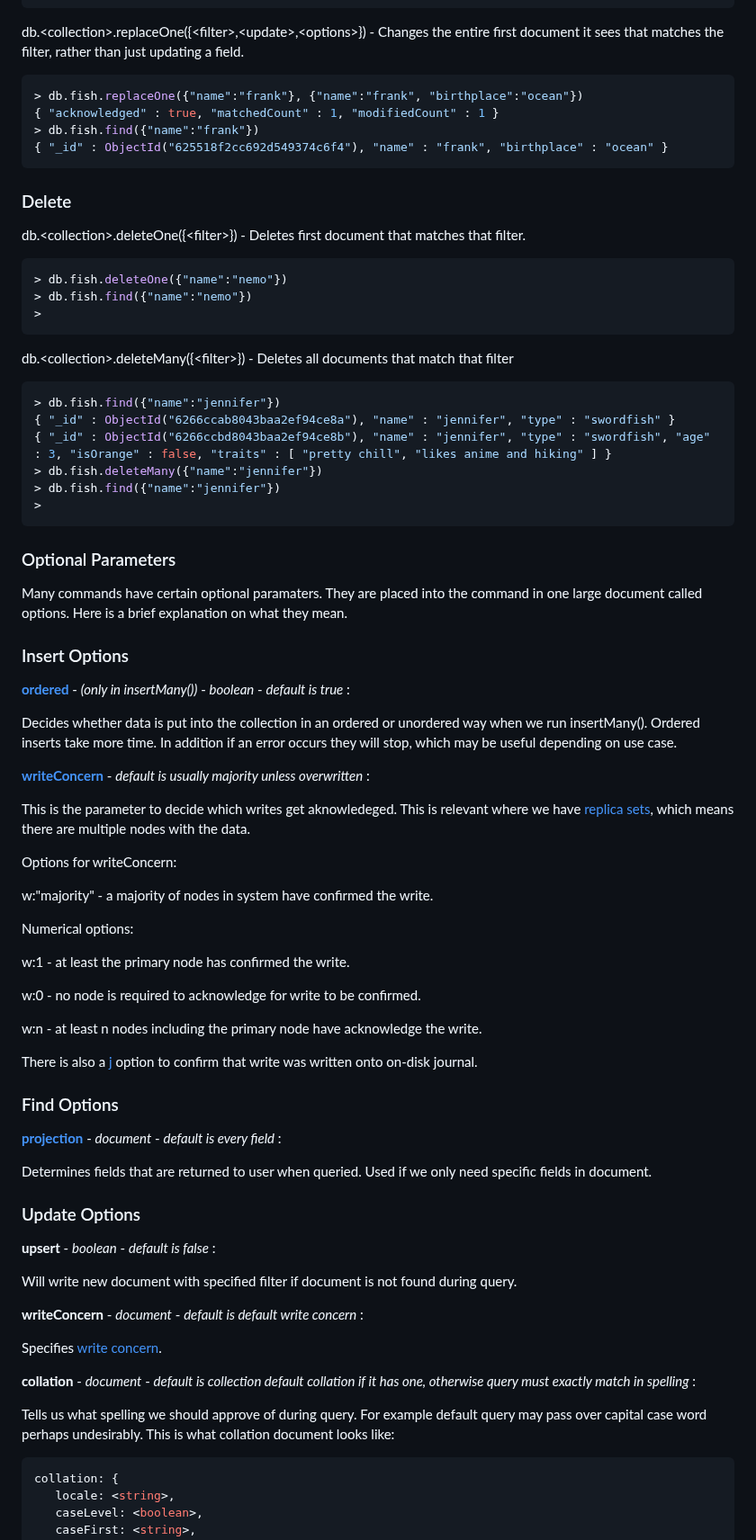
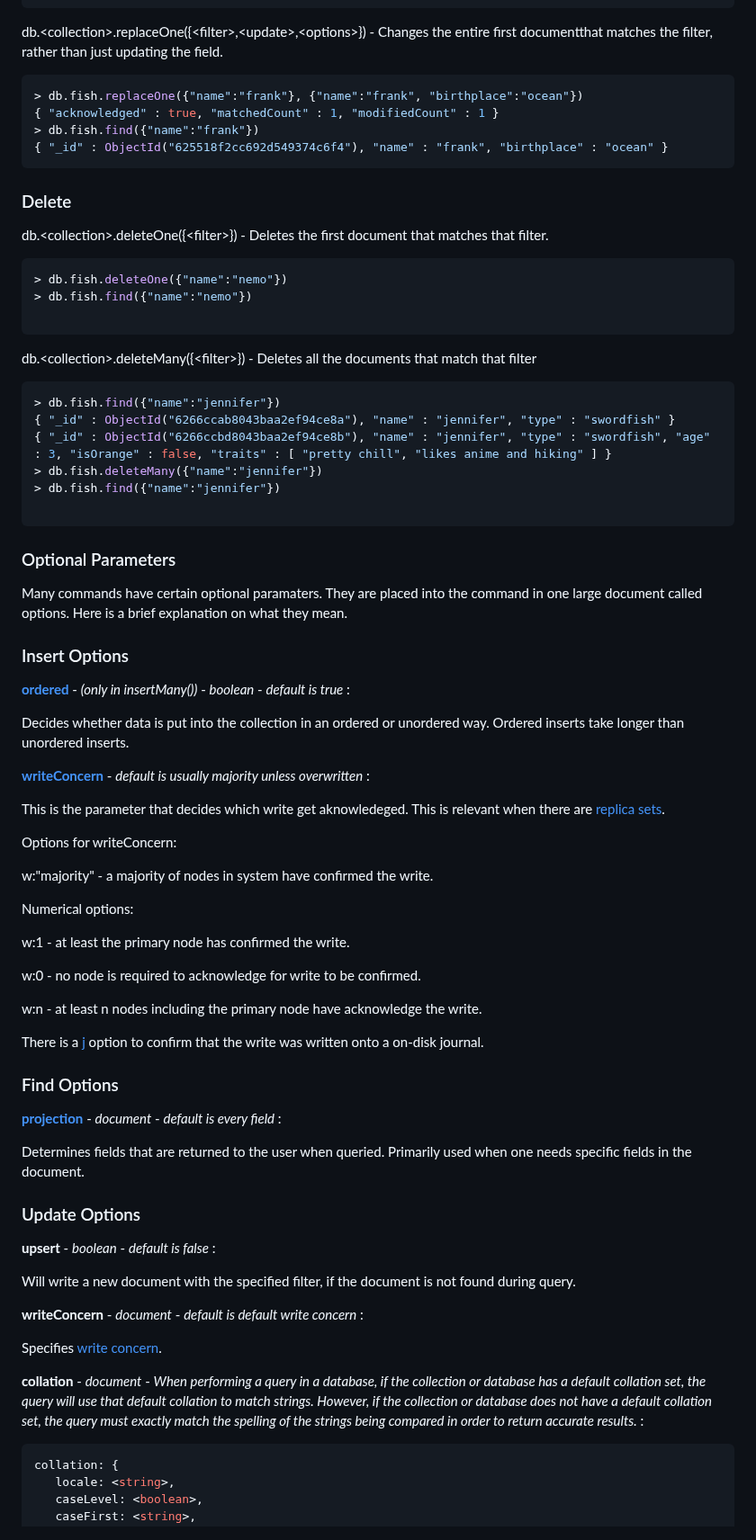
Before and after one commit to illinois/systems-encyclopedia, a Markdown page: src/articles/crud_mongo.md, the part around one of its changes. Shown at 90% size. Drawn GitHub-style.

````diff
--- a/src/articles/crud_mongo.md
+++ b/src/articles/crud_mongo.md
@@ -75,7 +74,7 @@ db.<collection\>.updateMany({<filter\>,\<update\>,\<options\>}) - Will update al
 { "_id" : ObjectId("625518f2cc692d549374c6f3"), "name" : "nemo", "type" : "goldfish", "age" : 11, "isOrange" : true }
 { "_id" : ObjectId("625518f2cc692d549374c6f4"), "name" : "frank", "type" : "generic petco fish", "age" : 10, "isOrange" : true }
 ```
-db.<collection\>.replaceOne({<filter\>,\<update\>,\<options\>}) - Changes the entire first document it sees that matches the filter, rather than just updating a field.
+db.<collection\>.replaceOne({<filter\>,\<update\>,\<options\>}) - Changes the entire first documentthat matches the filter, rather than just updating the field.
 ```bash
 > db.fish.replaceOne({"name":"frank"}, {"name":"frank", "birthplace":"ocean"})
 { "acknowledged" : true, "matchedCount" : 1, "modifiedCount" : 1 }
@@ -85,21 +84,21 @@ db.<collection\>.replaceOne({<filter\>,\<update\>,\<options\>}) - Changes the en
 
 ### Delete
 
-db.\<collection\>.deleteOne({<filter\>}) - Deletes first document that matches that filter.
+db.\<collection\>.deleteOne({<filter\>}) - Deletes the first document that matches that filter.
 
 ```bash
 > db.fish.deleteOne({"name":"nemo"})
 > db.fish.find({"name":"nemo"})
->
+
 ```
-db.\<collection\>.deleteMany({<filter\>}) - Deletes all documents that match that filter
+db.\<collection\>.deleteMany({<filter\>}) - Deletes all the documents that match that filter
 ```bash
 > db.fish.find({"name":"jennifer"})
 { "_id" : ObjectId("6266ccab8043baa2ef94ce8a"), "name" : "jennifer", "type" : "swordfish" }
 { "_id" : ObjectId("6266ccbd8043baa2ef94ce8b"), "name" : "jennifer", "type" : "swordfish", "age" : 3, "isOrange" : false, "traits" : [ "pretty chill", "likes anime and hiking" ] }
 > db.fish.deleteMany({"name":"jennifer"})
 > db.fish.find({"name":"jennifer"})
->
+
 ```
 
 ### Optional Parameters
@@ -108,11 +107,11 @@ Many commands have certain optional paramaters. They are placed into the command
 
 **[ordered](https://self-learning-java-tutorial.blogspot.com/2021/06/mongodb-ordered-and-unordered-inserts.html)** - *(only in insertMany())* - *boolean* - *default is true* :
 
-Decides whether data is put into the collection in an ordered or unordered way when we run insertMany(). Ordered inserts take more time. In addition if an error occurs they will stop, which may be useful depending on use case.
+Decides whether data is put into the collection in an ordered or unordered way. Ordered inserts take longer than unordered inserts.
 
 **[writeConcern](https://www.mongodb.com/docs/manual/reference/write-concern/)** - *default is usually majority unless overwritten* :
 
-This is the parameter to decide which writes get aknowledeged. This is relevant where we have [replica sets](#replica-sets), which means there are multiple nodes with the data.
+This is the parameter that decides which write get aknowledeged. This is relevant when there are [replica sets](#replica-sets).
 
 Options for writeConcern:
 
@@ -126,25 +125,23 @@ w:0 - no node is required to acknowledge for write to be confirmed.
 
 w:n - at least n nodes including the primary node have acknowledge the write.
 
-There is also a [j](https://www.mongodb.com/docs/manual/reference/write-concern/#j-option) option to confirm that write was written onto on-disk journal.
+There is a [j](https://www.mongodb.com/docs/manual/reference/write-concern/#j-option) option to confirm that the write was written onto a on-disk journal.
 
 ### Find Options
 **[projection](https://www.mongodb.com/docs/manual/reference/method/db.collection.find/#std-label-method-find-projection)** - *document* - *default is every field* :
 
-Determines fields that are returned to user when queried. Used if we only need specific fields in document.
+Determines fields that are returned to the user when queried. Primarily used when one needs specific fields in the document.
 
 ### Update Options
 **upsert** - *boolean* - *default is false* :
 
-Will write new document with specified filter if document is not found during query.
+Will write a new document with the specified filter, if the document is not found during query.
 
 **writeConcern** - *document* - *default is default write concern* :
 
 Specifies [write concern](https://www.mongodb.com/docs/manual/reference/write-concern/).
 
-**collation** - *document* - *default is collection default collation if it has one, otherwise query must exactly match in spelling* :
-
-Tells us what spelling we should approve of during query. For example default query may pass over capital case word perhaps undesirably. This is what collation document looks like:
+**collation** - *document* - *When performing a query in a database, if the collection or database has a default collation set, the query will use that default collation to match strings. However, if the collection or database does not have a default collation set, the query must exactly match the spelling of the strings being compared in order to return accurate results.* :
 ```json
 collation: {
    locale: <string>,
````
Also changed, not shown: other parts of src/articles/crud_mongo.md (+10 -14 lines).
